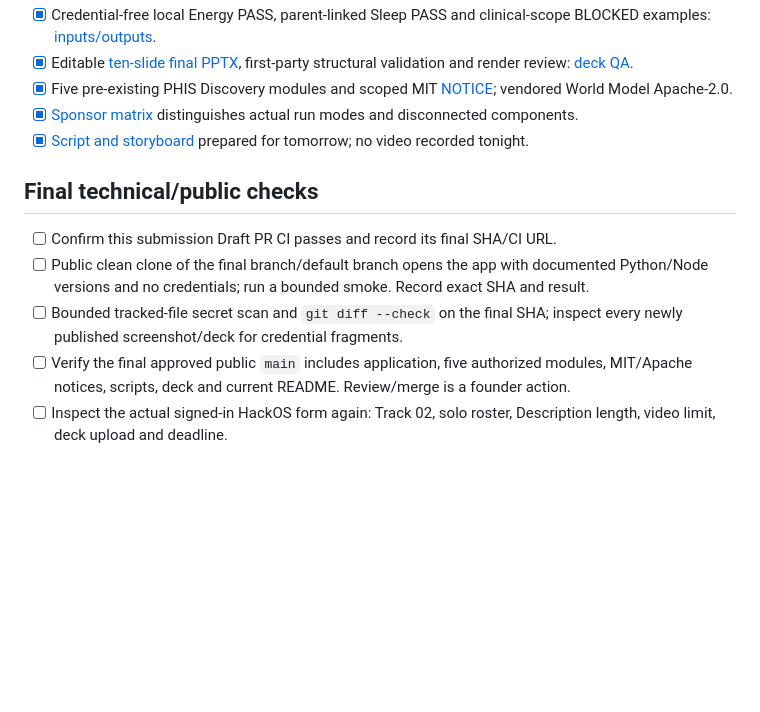
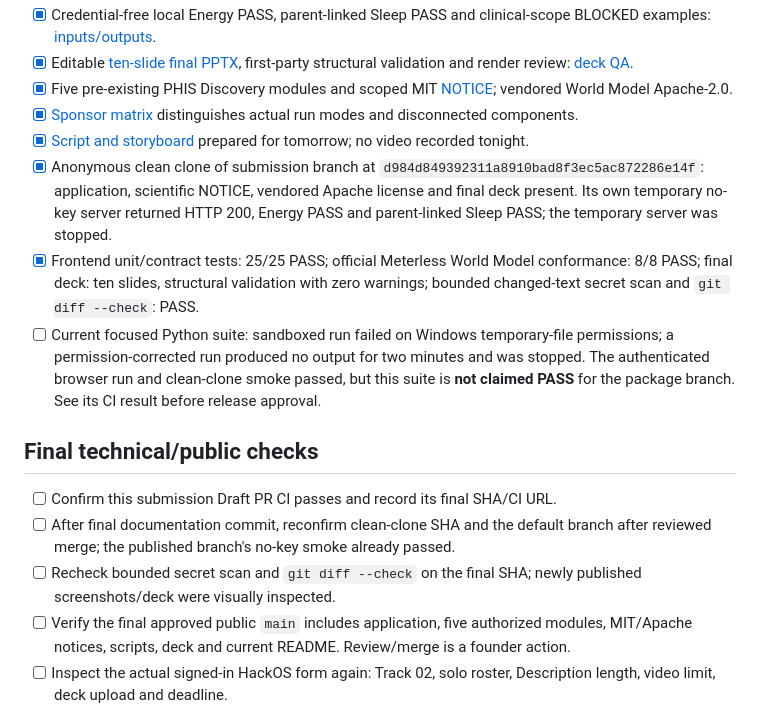
Before and after one commit to EnriqueDGProg/PHIS-OpenAgent-2026, a Markdown page: submission/FINAL_READINESS_CHECKLIST.md, the part around the change. GitHub-like rendering; blank space fills up the shorter version.

Commit message:
Record clean-clone smoke and validation limits

```diff
--- a/submission/FINAL_READINESS_CHECKLIST.md
+++ b/submission/FINAL_READINESS_CHECKLIST.md
@@ -14,12 +14,15 @@
 - [x] Five pre-existing PHIS Discovery modules and scoped MIT [NOTICE](../src/phis_master/NOTICE.md); vendored World Model Apache-2.0.
 - [x] [Sponsor matrix](CAPABILITY_AND_SPONSOR_MATRIX.md) distinguishes actual run modes and disconnected components.
 - [x] [Script and storyboard](DEMO_SCRIPT_AND_STORYBOARD.md) prepared for tomorrow; no video recorded tonight.
+- [x] Anonymous clean clone of submission branch at `d984d849392311a8910bad8f3ec5ac872286e14f`: application, scientific NOTICE, vendored Apache license and final deck present. Its own temporary no-key server returned HTTP 200, Energy PASS and parent-linked Sleep PASS; the temporary server was stopped.
+- [x] Frontend unit/contract tests: 25/25 PASS; official Meterless World Model conformance: 8/8 PASS; final deck: ten slides, structural validation with zero warnings; bounded changed-text secret scan and `git diff --check`: PASS.
+- [ ] Current focused Python suite: sandboxed run failed on Windows temporary-file permissions; a permission-corrected run produced no output for two minutes and was stopped. The authenticated browser run and clean-clone smoke passed, but this suite is **not claimed PASS** for the package branch. See its CI result before release approval.
 
 ## Final technical/public checks
 
 - [ ] Confirm this submission Draft PR CI passes and record its final SHA/CI URL.
-- [ ] Public clean clone of the final branch/default branch opens the app with documented Python/Node versions and no credentials; run a bounded smoke. Record exact SHA and result.
-- [ ] Bounded tracked-file secret scan and `git diff --check` on the final SHA; inspect every newly published screenshot/deck for credential fragments.
+- [ ] After final documentation commit, reconfirm clean-clone SHA and the default branch after reviewed merge; the published branch's no-key smoke already passed.
+- [ ] Recheck bounded secret scan and `git diff --check` on the final SHA; newly published screenshots/deck were visually inspected.
 - [ ] Verify the final approved public `main` includes application, five authorized modules, MIT/Apache notices, scripts, deck and current README. Review/merge is a founder action.
 - [ ] Inspect the actual signed-in HackOS form again: Track 02, solo roster, Description length, video limit, deck upload and deadline.
 - [ ] Browser QA on the final public SHA: both Energy/Sleep start with 180-day history; six intervals, source links, qualified vs exploratory patterns, separate Nemotron review, recent 28-day panel secondary, memory-linked follow-up, clinical abstention, truthful sponsor badges; desktop/mobile no overflow or console errors.
```
